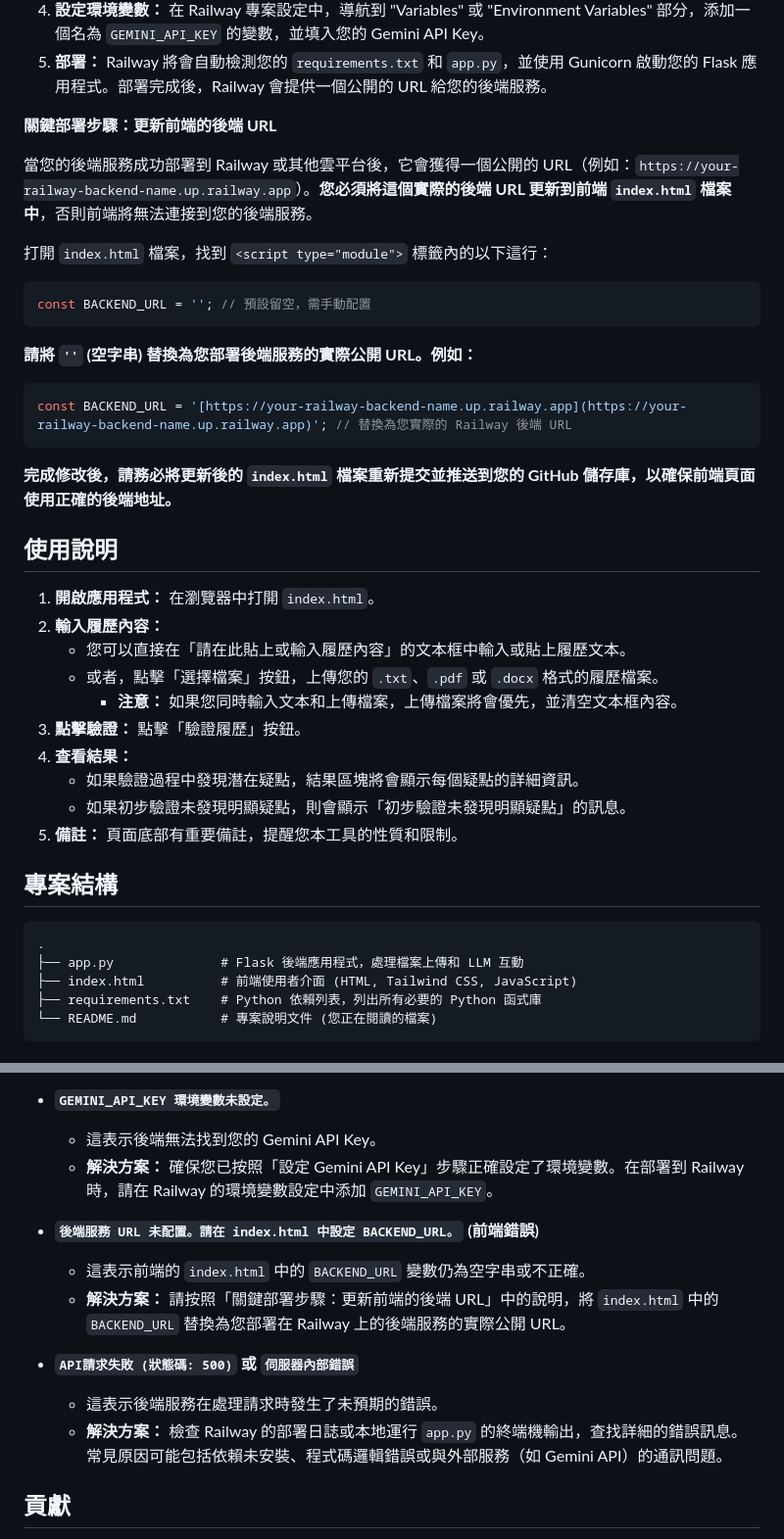
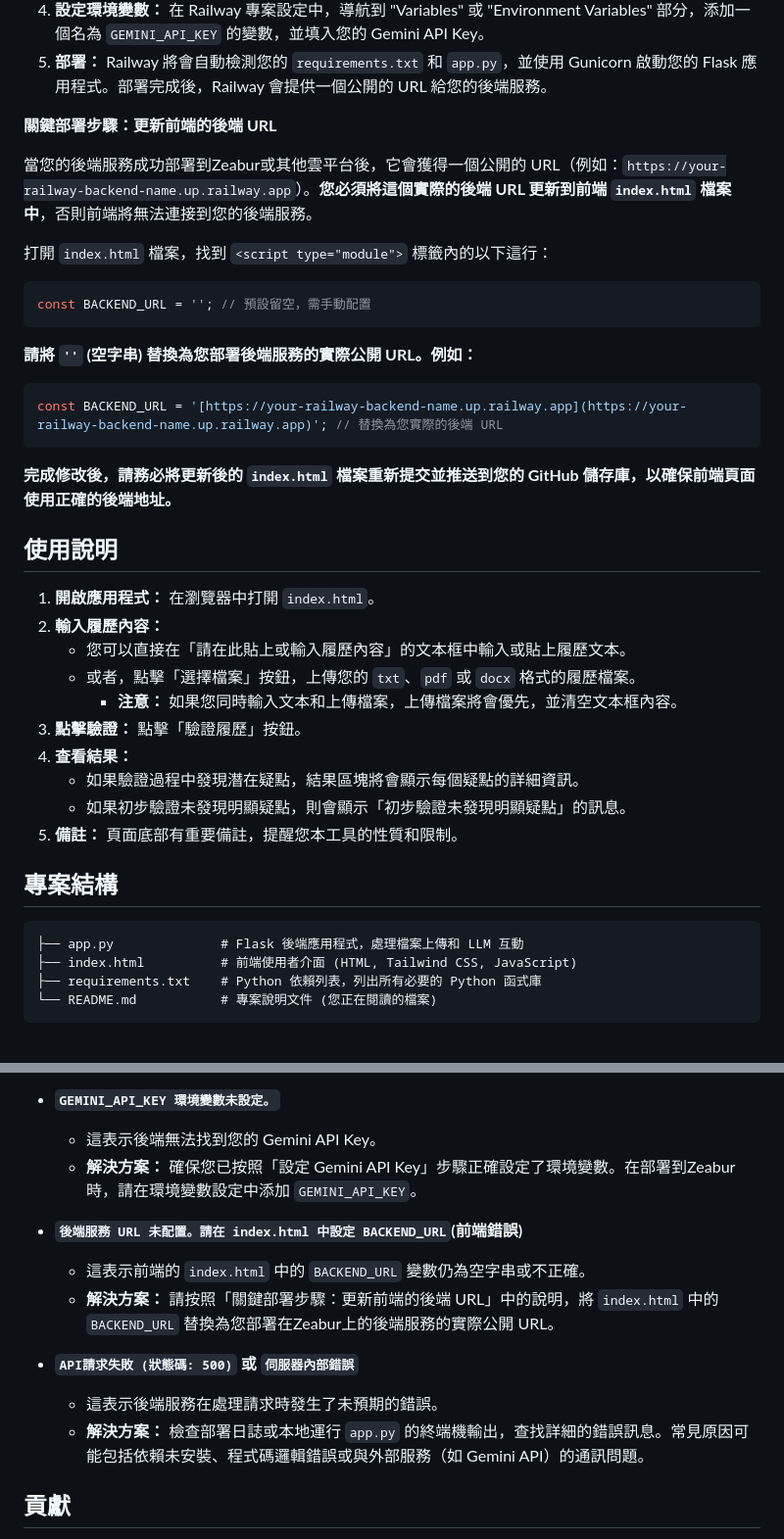
Before and after one commit to auhieur/cv-verifier-project, a Markdown page: README.md, 2 parts joined by grey strips. Shown at 98% size. Rendered like a GitHub page.

````diff
--- a/README.md
+++ b/README.md
@@ -137,7 +137,7 @@
 
 **關鍵部署步驟：更新前端的後端 URL**
 
-當您的後端服務成功部署到 Railway 或其他雲平台後，它會獲得一個公開的 URL（例如：`https://your-railway-backend-name.up.railway.app`）。**您必須將這個實際的後端 URL 更新到前端 `index.html` 檔案中**，否則前端將無法連接到您的後端服務。
+當您的後端服務成功部署到Zeabur或其他雲平台後，它會獲得一個公開的 URL（例如：`https://your-railway-backend-name.up.railway.app`）。**您必須將這個實際的後端 URL 更新到前端 `index.html` 檔案中**，否則前端將無法連接到您的後端服務。
 
 打開 `index.html` 檔案，找到 `<script type="module">` 標籤內的以下這行：
 
@@ -148,7 +148,7 @@ const BACKEND_URL = ''; // 預設留空，需手動配置
 **請將 `''` (空字串) 替換為您部署後端服務的實際公開 URL。例如：**
 
 ```javascript
-const BACKEND_URL = '[https://your-railway-backend-name.up.railway.app](https://your-railway-backend-name.up.railway.app)'; // 替換為您實際的 Railway 後端 URL
+const BACKEND_URL = '[https://your-railway-backend-name.up.railway.app](https://your-railway-backend-name.up.railway.app)'; // 替換為您實際的後端 URL
 ```
 **完成修改後，請務必將更新後的 `index.html` 檔案重新提交並推送到您的 GitHub 儲存庫，以確保前端頁面使用正確的後端地址。**
 
@@ -157,7 +157,7 @@ const BACKEND_URL = '[https://your-railway-backend-name.up.railway.app](https://
 1.  **開啟應用程式：** 在瀏覽器中打開 `index.html`。
 2.  **輸入履歷內容：**
     * 您可以直接在「請在此貼上或輸入履歷內容」的文本框中輸入或貼上履歷文本。
-    * 或者，點擊「選擇檔案」按鈕，上傳您的 `.txt`、`.pdf` 或 `.docx` 格式的履歷檔案。
+    * 或者，點擊「選擇檔案」按鈕，上傳您的 `txt`、`pdf` 或 `docx` 格式的履歷檔案。
         * **注意：** 如果您同時輸入文本和上傳檔案，上傳檔案將會優先，並清空文本框內容。
 3.  **點擊驗證：** 點擊「驗證履歷」按鈕。
 4.  **查看結果：**
@@ -168,7 +168,6 @@ const BACKEND_URL = '[https://your-railway-backend-name.up.railway.app](https://
 ## 專案結構
 
 ```
-.
 ├── app.py              # Flask 後端應用程式，處理檔案上傳和 LLM 互動
 ├── index.html          # 前端使用者介面 (HTML, Tailwind CSS, JavaScript)
 ├── requirements.txt    # Python 依賴列表，列出所有必要的 Python 函式庫
@@ -183,15 +182,15 @@ const BACKEND_URL = '[https://your-railway-backend-name.up.railway.app](https://
 
 * **`GEMINI_API_KEY 環境變數未設定。`**
     * 這表示後端無法找到您的 Gemini API Key。
-    * **解決方案：** 確保您已按照「設定 Gemini API Key」步驟正確設定了環境變數。在部署到 Railway 時，請在 Railway 的環境變數設定中添加 `GEMINI_API_KEY`。
+    * **解決方案：** 確保您已按照「設定 Gemini API Key」步驟正確設定了環境變數。在部署到Zeabur時，請在環境變數設定中添加 `GEMINI_API_KEY`。
 
-* **`後端服務 URL 未配置。請在 index.html 中設定 BACKEND_URL。` (前端錯誤)**
+* **`後端服務 URL 未配置。請在 index.html 中設定 BACKEND_URL`(前端錯誤)**
     * 這表示前端的 `index.html` 中的 `BACKEND_URL` 變數仍為空字串或不正確。
-    * **解決方案：** 請按照「關鍵部署步驟：更新前端的後端 URL」中的說明，將 `index.html` 中的 `BACKEND_URL` 替換為您部署在 Railway 上的後端服務的實際公開 URL。
+    * **解決方案：** 請按照「關鍵部署步驟：更新前端的後端 URL」中的說明，將 `index.html` 中的 `BACKEND_URL` 替換為您部署在Zeabur上的後端服務的實際公開 URL。
 
 * **`API請求失敗 (狀態碼: 500)` 或 `伺服器內部錯誤`**
     * 這表示後端服務在處理請求時發生了未預期的錯誤。
-    * **解決方案：** 檢查 Railway 的部署日誌或本地運行 `app.py` 的終端機輸出，查找詳細的錯誤訊息。常見原因可能包括依賴未安裝、程式碼邏輯錯誤或與外部服務（如 Gemini API）的通訊問題。
+    * **解決方案：** 檢查部署日誌或本地運行 `app.py` 的終端機輸出，查找詳細的錯誤訊息。常見原因可能包括依賴未安裝、程式碼邏輯錯誤或與外部服務（如 Gemini API）的通訊問題。
 
 ## 貢獻
 
````
